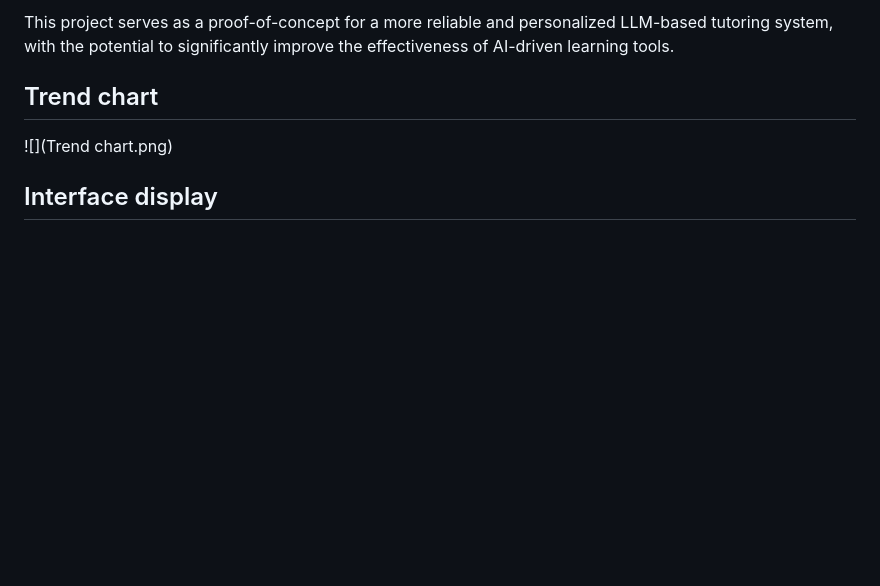
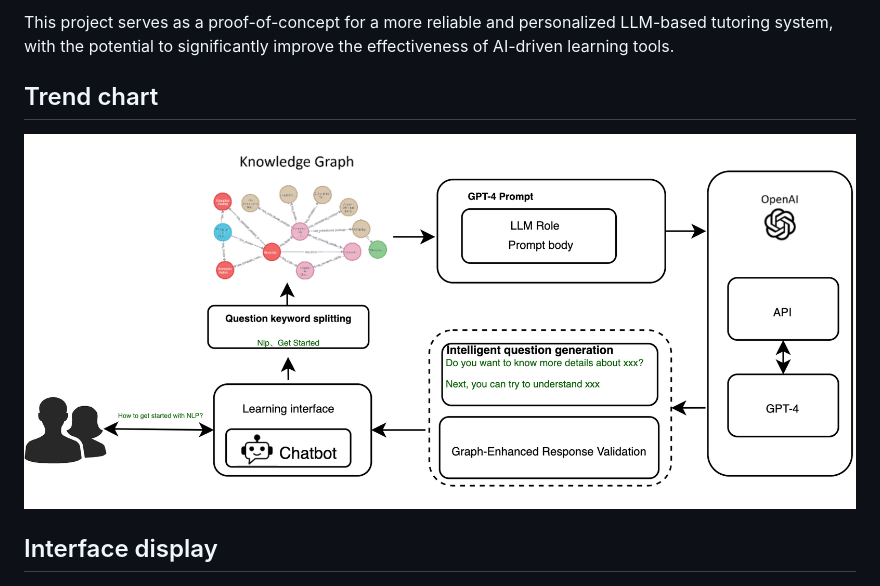
Before and after one commit to wangze83/llmkg_learning, a Markdown page: README.md, the part around the change. Drawn GitHub-style; blank space fills up the shorter version.

Commit message:
rename

```diff
--- a/README.md
+++ b/README.md
@@ -22,7 +22,7 @@ To mitigate these challenges, this project introduces a personal knowledge graph
 This project serves as a proof-of-concept for a more reliable and personalized LLM-based tutoring system, with the potential to significantly improve the effectiveness of AI-driven learning tools.
 
 ## Trend chart
-![](Trend chart.png)
+![](Trend_chart.png)
 
 ## Interface display
 ![](llmkg_learning.jpeg)
```
Also changed, not shown: Trend_chart.png (renamed from Trend chart.png).
